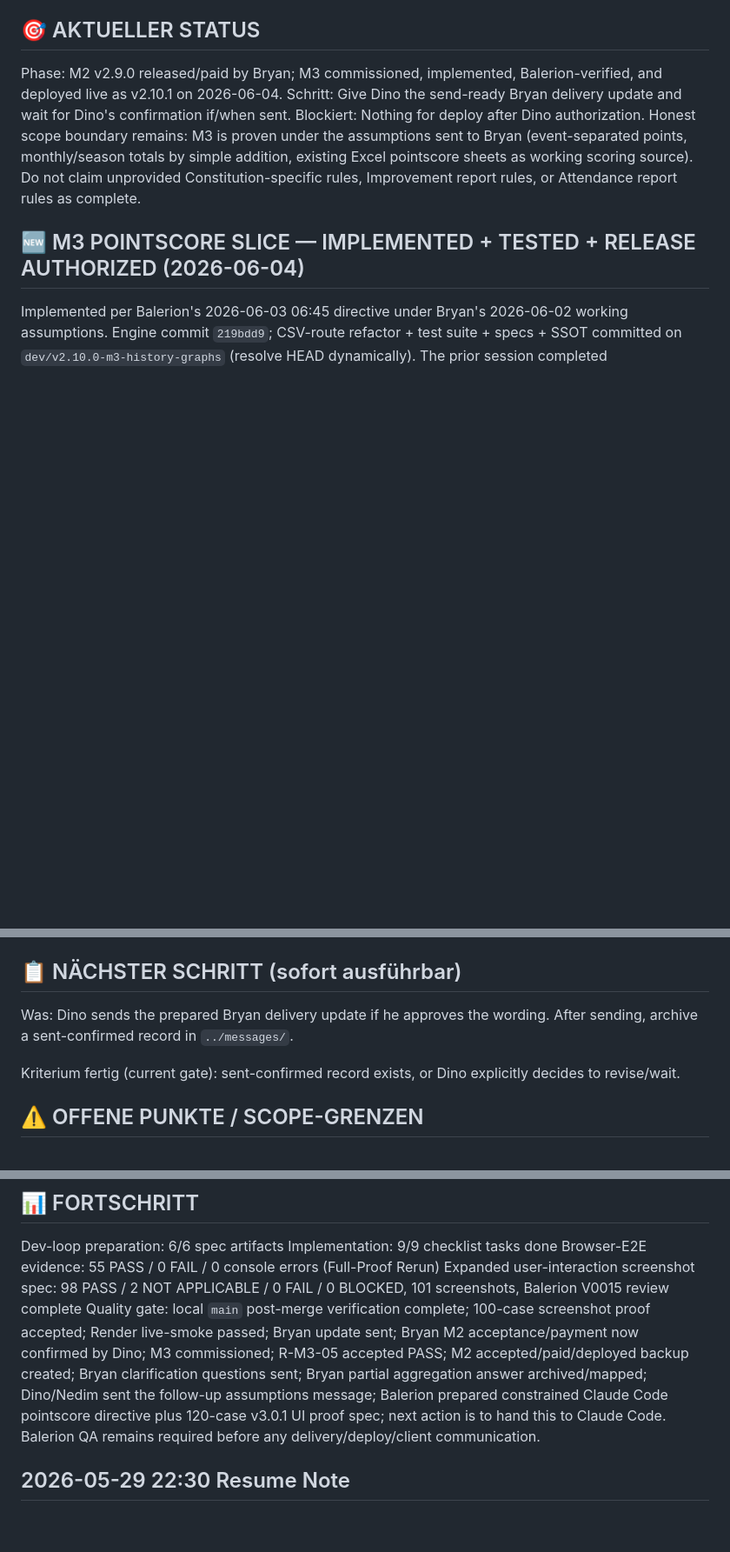
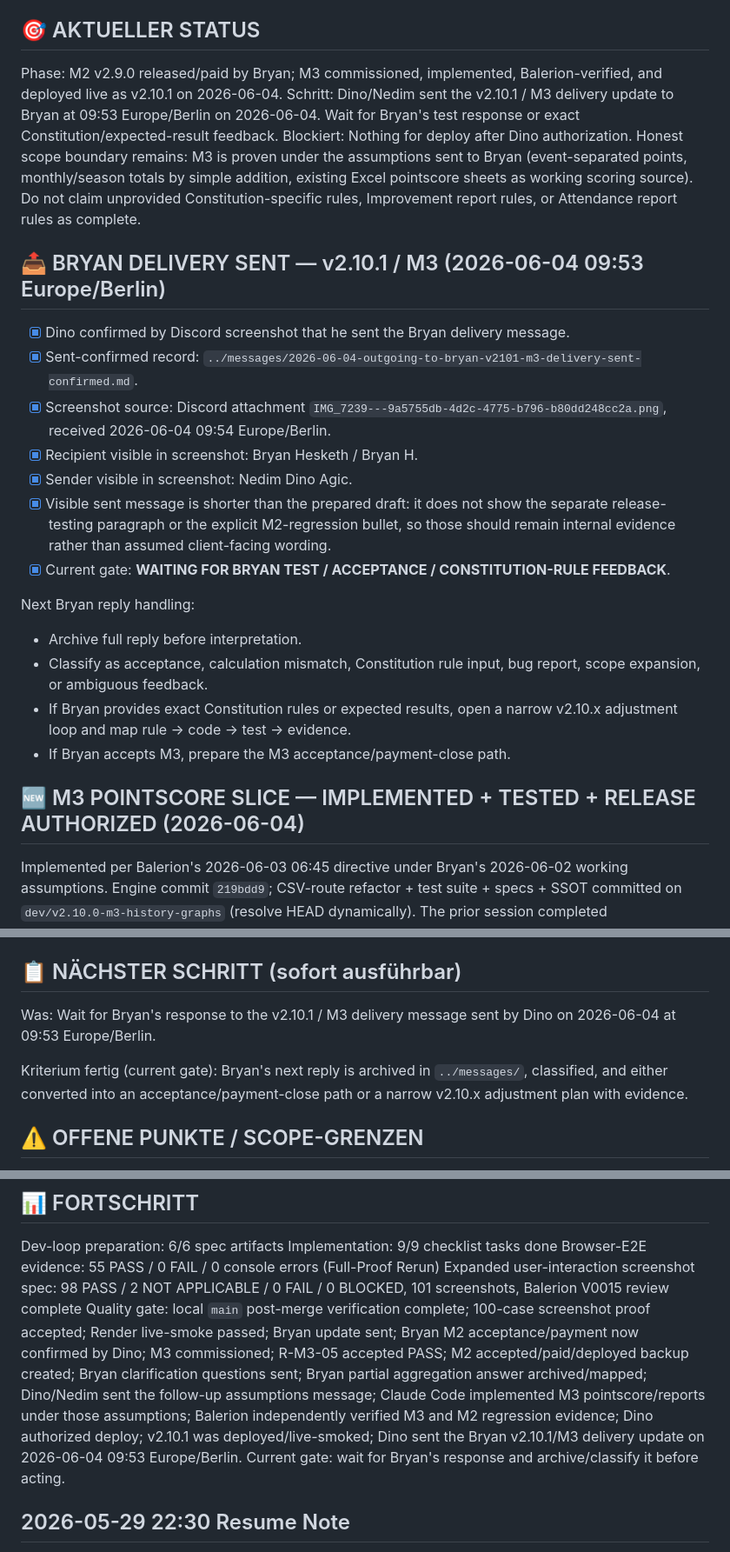
Before and after one commit to United-DigiArt-Vision/wwsc-demo, a Markdown page: PROGRESS.md, 3 parts joined by grey strips. Shown at 87% size. Drawn GitHub-style; blank space fills up the shorter version.

Commit message:
docs: record Bryan M3 delivery sent

```diff
--- a/PROGRESS.md
+++ b/PROGRESS.md
@@ -2,8 +2,24 @@
 
 ## 🎯 AKTUELLER STATUS
 Phase: M2 v2.9.0 released/paid by Bryan; M3 commissioned, implemented, Balerion-verified, and deployed live as v2.10.1 on 2026-06-04.
-Schritt: Give Dino the send-ready Bryan delivery update and wait for Dino's confirmation if/when sent.
+Schritt: Dino/Nedim sent the v2.10.1 / M3 delivery update to Bryan at 09:53 Europe/Berlin on 2026-06-04. Wait for Bryan's test response or exact Constitution/expected-result feedback.
 Blockiert: Nothing for deploy after Dino authorization. Honest scope boundary remains: M3 is proven under the assumptions sent to Bryan (event-separated points, monthly/season totals by simple addition, existing Excel pointscore sheets as working scoring source). Do not claim unprovided Constitution-specific rules, Improvement report rules, or Attendance report rules as complete.
+
+## 📤 BRYAN DELIVERY SENT — v2.10.1 / M3 (2026-06-04 09:53 Europe/Berlin)
+
+- [x] Dino confirmed by Discord screenshot that he sent the Bryan delivery message.
+- [x] Sent-confirmed record: `../messages/2026-06-04-outgoing-to-bryan-v2101-m3-delivery-sent-confirmed.md`.
+- [x] Screenshot source: Discord attachment `IMG_7239---9a5755db-4d2c-4775-b796-b80dd248cc2a.png`, received 2026-06-04 09:54 Europe/Berlin.
+- [x] Recipient visible in screenshot: Bryan Hesketh / Bryan H.
+- [x] Sender visible in screenshot: Nedim Dino Agic.
+- [x] Visible sent message is shorter than the prepared draft: it does not show the separate release-testing paragraph or the explicit M2-regression bullet, so those should remain internal evidence rather than assumed client-facing wording.
+- [x] Current gate: **WAITING FOR BRYAN TEST / ACCEPTANCE / CONSTITUTION-RULE FEEDBACK**.
+
+Next Bryan reply handling:
+- Archive full reply before interpretation.
+- Classify as acceptance, calculation mismatch, Constitution rule input, bug report, scope expansion, or ambiguous feedback.
+- If Bryan provides exact Constitution rules or expected results, open a narrow v2.10.x adjustment loop and map rule -> code -> test -> evidence.
+- If Bryan accepts M3, prepare the M3 acceptance/payment-close path.
 
 ## 🆕 M3 POINTSCORE SLICE — IMPLEMENTED + TESTED + RELEASE AUTHORIZED (2026-06-04)
 
@@ -93,9 +109,9 @@ Implemented per Balerion's 2026-06-03 06:45 directive under Bryan's 2026-06-02 w
 - [x] Balerion prepared the mandatory 120-case M3 user-interaction test spec: `USER-INTERACTION-TEST-SPEC-M3-POINTSCORE-REPORTS-v3.0.1.md`.
 
 ## 📋 NÄCHSTER SCHRITT (sofort ausführbar)
-Was: Dino sends the prepared Bryan delivery update if he approves the wording. After sending, archive a sent-confirmed record in `../messages/`.
+Was: Wait for Bryan's response to the v2.10.1 / M3 delivery message sent by Dino on 2026-06-04 at 09:53 Europe/Berlin.
 
-Kriterium fertig (current gate): sent-confirmed record exists, or Dino explicitly decides to revise/wait.
+Kriterium fertig (current gate): Bryan's next reply is archived in `../messages/`, classified, and either converted into an acceptance/payment-close path or a narrow v2.10.x adjustment plan with evidence.
 
 ## ⚠️ OFFENE PUNKTE / SCOPE-GRENZEN
 - Pointscore/reports/graphs/constitution scoring are M3, not retroactive M2. Bryan's 2026-06-02 answer partially clarified event-separated points plus monthly/season addition; Dino/Nedim then sent Bryan the working assumptions. Implementation is released under those sent assumptions, but Constitution-specific behavior remains "adjustable later" unless Bryan provides a separate Constitution document.
@@ -109,7 +125,7 @@ Dev-loop preparation: 6/6 spec artifacts
 Implementation: 9/9 checklist tasks done
 Browser-E2E evidence: 55 PASS / 0 FAIL / 0 console errors (Full-Proof Rerun)
 Expanded user-interaction screenshot spec: 98 PASS / 2 NOT APPLICABLE / 0 FAIL / 0 BLOCKED, 101 screenshots, Balerion V0015 review complete
-Quality gate: local `main` post-merge verification complete; 100-case screenshot proof accepted; Render live-smoke passed; Bryan update sent; Bryan M2 acceptance/payment now confirmed by Dino; M3 commissioned; R-M3-05 accepted PASS; M2 accepted/paid/deployed backup created; Bryan clarification questions sent; Bryan partial aggregation answer archived/mapped; Dino/Nedim sent the follow-up assumptions message; Balerion prepared constrained Claude Code pointscore directive plus 120-case v3.0.1 UI proof spec; next action is to hand this to Claude Code. Balerion QA remains required before any delivery/deploy/client communication.
+Quality gate: local `main` post-merge verification complete; 100-case screenshot proof accepted; Render live-smoke passed; Bryan update sent; Bryan M2 acceptance/payment now confirmed by Dino; M3 commissioned; R-M3-05 accepted PASS; M2 accepted/paid/deployed backup created; Bryan clarification questions sent; Bryan partial aggregation answer archived/mapped; Dino/Nedim sent the follow-up assumptions message; Claude Code implemented M3 pointscore/reports under those assumptions; Balerion independently verified M3 and M2 regression evidence; Dino authorized deploy; v2.10.1 was deployed/live-smoked; Dino sent the Bryan v2.10.1/M3 delivery update on 2026-06-04 09:53 Europe/Berlin. Current gate: wait for Bryan's response and archive/classify it before acting.
 
 ## 2026-05-29 22:30 Resume Note
 
```
Also changed, not shown: version/CURRENT_STATE.md (+10 -4 lines).
